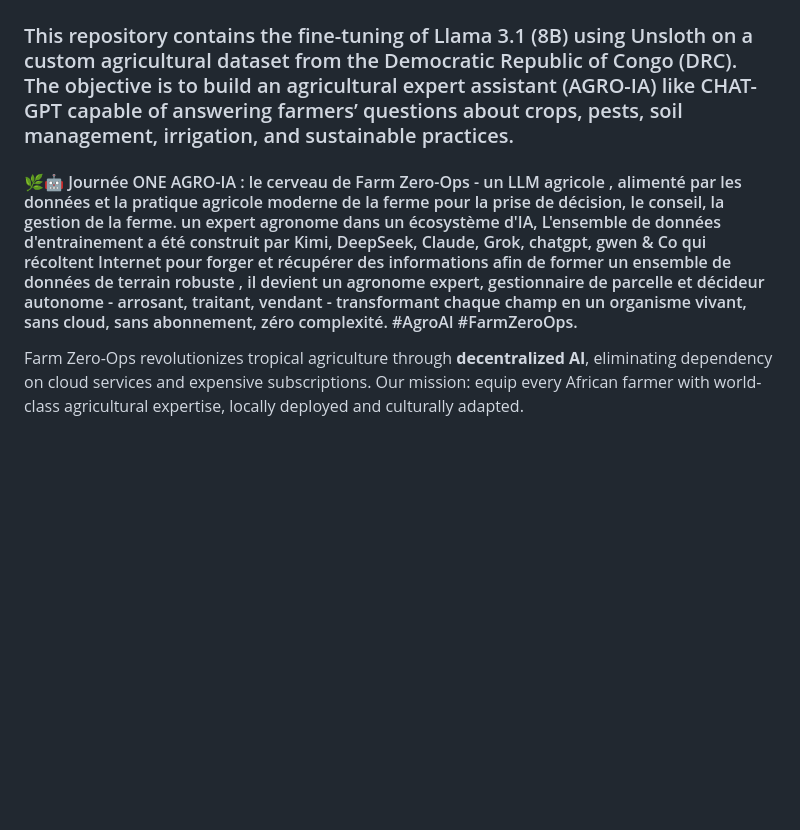
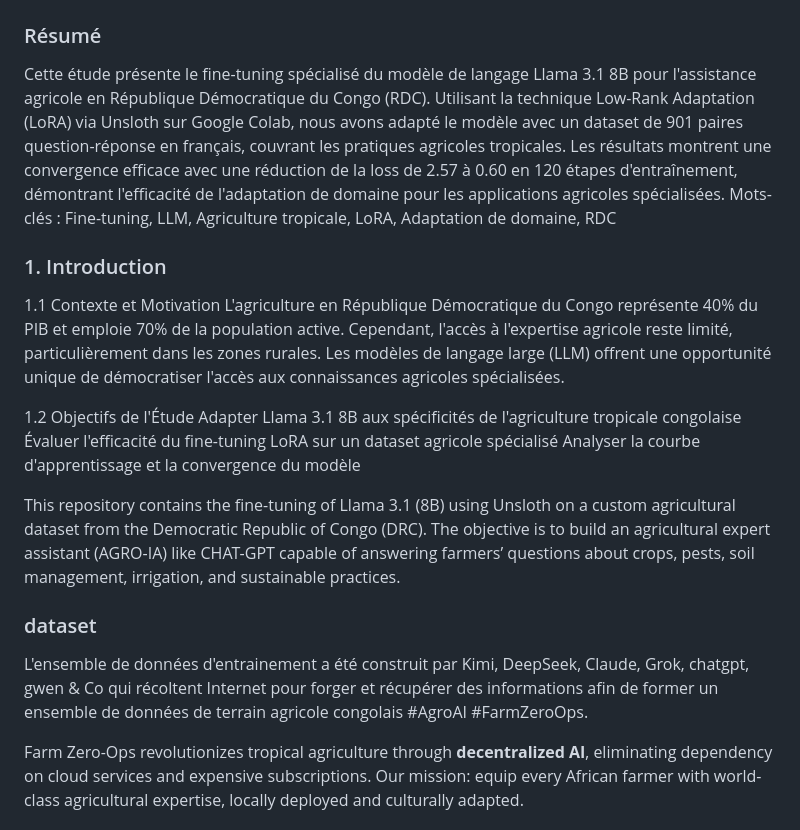
Before and after one commit to kennedy-kitoko/african-farm-intelligence-artificielle, a Markdown page: README.md, the part around the change. GitHub-like rendering; blank space fills up the shorter version.

```diff
--- a/README.md
+++ b/README.md
@@ -21,9 +21,23 @@
 
 ### Ce dépôt contient le recalibrage (fine-tuning) du modèle Llama 3.1 (8B) à l’aide d’Unsloth sur un jeu de données agricoles personnalisé provenant de la République Démocratique du Congo (RDC).  L’objectif est de construire un assistant agricole expert (AGRO-IA), semblable à ChatGPT, capable de répondre aux questions des agriculteurs sur les cultures, les ravageurs, la gestion des sols, l’irrigation et les pratiques durables local.
 
-### This repository contains the fine-tuning of Llama 3.1 (8B) using Unsloth on a custom agricultural dataset from the Democratic Republic of Congo (DRC). The objective is to build an agricultural expert assistant (AGRO-IA) like CHAT-GPT capable of answering farmers’ questions about crops, pests, soil management, irrigation, and sustainable practices.
+### Résumé
+Cette étude présente le fine-tuning spécialisé du modèle de langage Llama 3.1 8B pour l'assistance agricole en République Démocratique du Congo (RDC). Utilisant la technique Low-Rank Adaptation (LoRA) via Unsloth sur Google Colab, nous avons adapté le modèle avec un dataset de 901 paires question-réponse en français, couvrant les pratiques agricoles tropicales. Les résultats montrent une convergence efficace avec une réduction de la loss de 2.57 à 0.60 en 120 étapes d'entraînement, démontrant l'efficacité de l'adaptation de domaine pour les applications agricoles spécialisées.
+Mots-clés : Fine-tuning, LLM, Agriculture tropicale, LoRA, Adaptation de domaine, RDC
 
-#### 🌿🤖 Journée ONE AGRO-IA : le cerveau de Farm Zero-Ops - un LLM agricole , alimenté par les données et la pratique agricole moderne  de la ferme pour la prise de décision, le conseil, la gestion de la ferme. un expert agronome dans un écosystème d'IA, L'ensemble de données d'entrainement a été construit par Kimi, DeepSeek, Claude, Grok, chatgpt, gwen &amp; Co qui récoltent Internet pour forger et récupérer des informations afin de former un ensemble de données de terrain robuste , il devient un agronome expert, gestionnaire de parcelle et décideur autonome - arrosant, traitant, vendant - transformant chaque champ en un organisme vivant, sans cloud, sans abonnement, zéro complexité. #AgroAI #FarmZeroOps.
+### 1. Introduction
+1.1 Contexte et Motivation
+L'agriculture en République Démocratique du Congo représente 40% du PIB et emploie 70% de la population active. Cependant, l'accès à l'expertise agricole reste limité, particulièrement dans les zones rurales. Les modèles de langage large (LLM) offrent une opportunité unique de démocratiser l'accès aux connaissances agricoles spécialisées.
+
+1.2 Objectifs de l'Étude
+Adapter Llama 3.1 8B aux spécificités de l'agriculture tropicale congolaise
+Évaluer l'efficacité du fine-tuning LoRA sur un dataset agricole spécialisé
+Analyser la courbe d'apprentissage et la convergence du modèle
+
+This repository contains the fine-tuning of Llama 3.1 (8B) using Unsloth on a custom agricultural dataset from the Democratic Republic of Congo (DRC). The objective is to build an agricultural expert assistant (AGRO-IA) like CHAT-GPT capable of answering farmers’ questions about crops, pests, soil management, irrigation, and sustainable practices.
+
+### dataset
+L'ensemble de données d'entrainement a été construit par Kimi, DeepSeek, Claude, Grok, chatgpt, gwen &amp; Co qui récoltent Internet pour forger et récupérer des informations afin de former un ensemble de données de terrain agricole congolais #AgroAI #FarmZeroOps.
 
 
 Farm Zero-Ops revolutionizes tropical agriculture through **decentralized AI**, eliminating dependency on cloud services and expensive subscriptions. Our mission: equip every African farmer with world-class agricultural expertise, locally deployed and culturally adapted.
```
